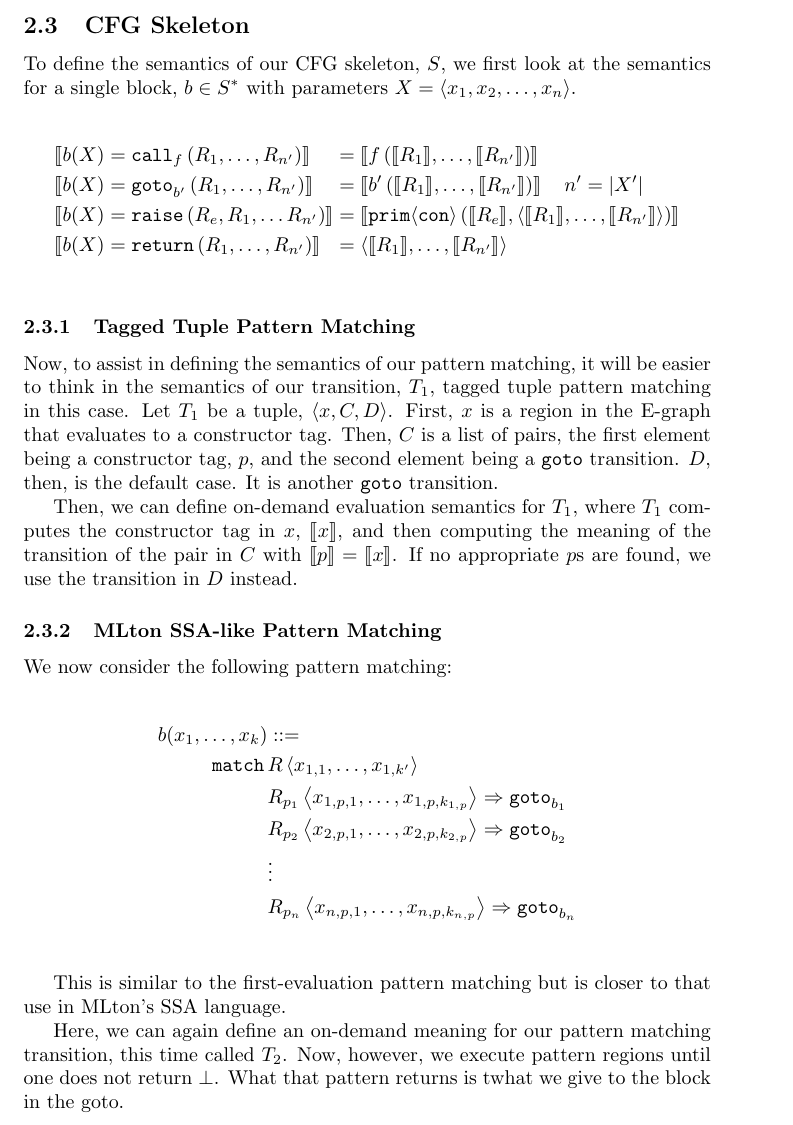
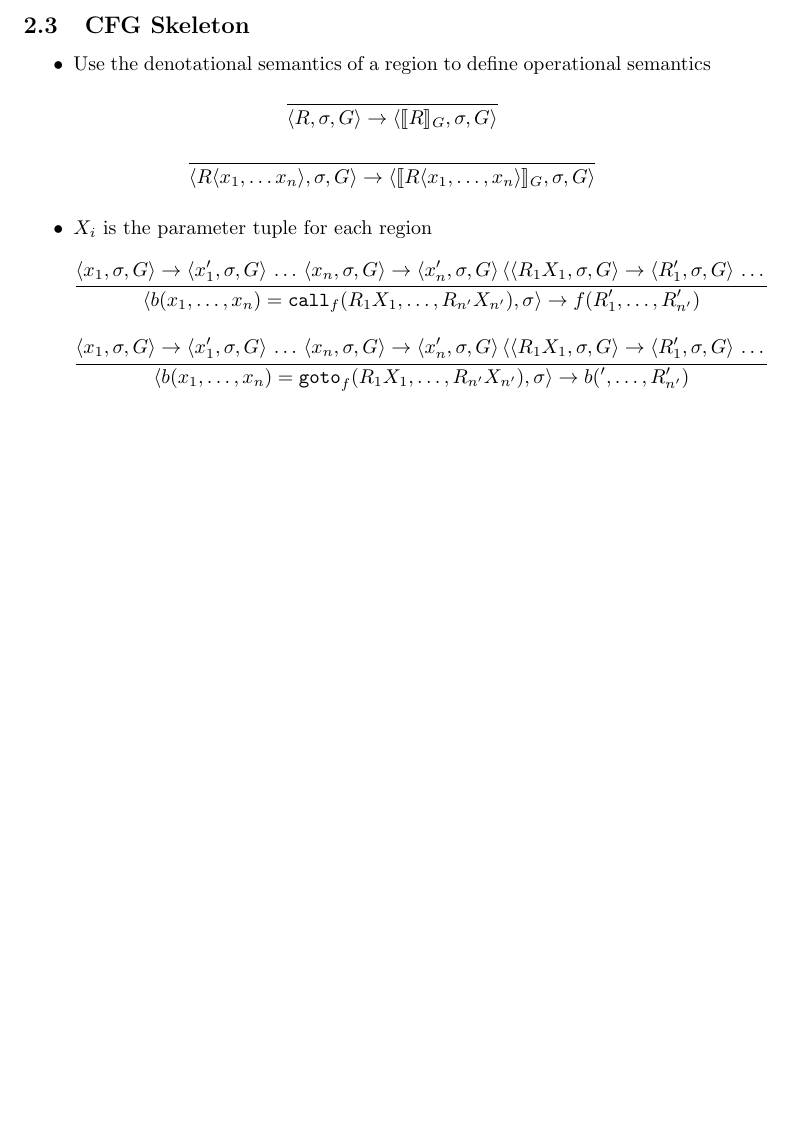
Before and after one commit to jordanaq/MLton-Equality-Saturation-Papers, a LaTeX document (working/cfg_semantics.tex): part of page 5 of 6 before the commit and part of page 5 of 5 after it, cut so that both start at the same text, the shorter picture padded with empty space. Compiled offline with pdfLaTeX.

Commit message:
Started small step semantics

```diff
--- a/working/cfg_semantics.tex
+++ b/working/cfg_semantics.tex
@@ -142,45 +142,29 @@ where $G' = \left\langle N, L', C, E, \Gamma \right\rangle$ and $L' = L[i_1 \vda
 
 \subsection{CFG Skeleton}
 
-To define the semantics of our CFG skeleton, $S$, we first look at the semantics for a single block, $b \in S^*$ with parameters $X = \langle x_1, x_2, \dots, x_{n}\rangle$.
-
-\begin{alignat*}{2}
-  \llbracket b (X) &= \texttt{call}_{f} \left( R_1, \dots, R_{n'} \right) \rrbracket
-                   &&= \left\llbracket f \left( \llbracket R_1 \rrbracket, \dots, \llbracket R_{n'} \rrbracket \right) \right\rrbracket \\
-  \llbracket b (X) &= \texttt{goto}_{b'} \left( R_1, \dots, R_{n'} \right)\rrbracket
-                   &&= \left\llbracket b' \left( \llbracket R_1 \rrbracket, \dots, \llbracket R_{n'} \rrbracket \right) \right\rrbracket \quad n' = |X'| \\
-  \llbracket b (X) &= \texttt{raise} \left( R_e, R_1, \dots R_{n'} \right) \rrbracket
-                   &&=\left\llbracket \texttt{prim}\langle\texttt{con}\rangle \left( \llbracket R_e \rrbracket, \langle \llbracket R_1 \rrbracket, \dots, \llbracket R_{n'} \rrbracket \rangle \right) \right\rrbracket \\
-  \llbracket b (X) &= \texttt{return} \left( R_1, \dots, R_{n'} \right) \rrbracket
-                  &&= \left\langle \llbracket R_1 \rrbracket, \dots, \llbracket R_{n'} \rrbracket \right\rangle \\
-\end{alignat*}
+\begin{itemize}
+  \item Use the denotational semantics of a region to define operational semantics
+    \begin{mathpar}
+    \inferrule
+      { }
+      { \langle R, \sigma, G \rangle \rightarrow \langle \llbracket R \rrbracket_{G}, \sigma, G \rangle }
+    \\\inferrule
+      { }
+      { \langle R \langle x_1, \dots x_n \rangle, \sigma, G \rangle \rightarrow \langle \llbracket R \langle x_1, \dots, x_n \rangle \rrbracket_{G}, \sigma, G \rangle }
+    \end{mathpar}
 
 
+  \item $X_i$ is the parameter tuple for each region
+    \begin{mathpar}
+      \inferrule
+    { \langle x_1, \sigma, G \rangle \rightarrow \langle x_1', \sigma, G \rangle \, \dots \, \langle x_n, \sigma, G \rangle \rightarrow \langle x_n', \sigma, G \rangle \, \langle \langle R_1 X_1, \sigma, G \rangle \rightarrow \langle R_1', \sigma, G \rangle \, \dots }
+    {\langle b (x_1, \dots, x_n) = \texttt{call}_f (R_1 X_1, \dots, R_{n'} X_{n'}), \sigma \rangle \rightarrow f (R_1', \dots, R_{n'}' )}
 
-\subsubsection{Tagged Tuple Pattern Matching}
-
-Now, to assist in defining the semantics of our pattern matching, it will be easier to think in the semantics of our transition, $T_1$, tagged tuple pattern matching in this case. Let $T_1$ be a tuple, $\langle x, C, D \rangle$. First, $x$ is a region in the E-graph that evaluates to a constructor tag. Then, $C$ is a list of pairs, the first element being a constructor tag, $p$, and the second element being a $\texttt{goto}$ transition. $D$, then, is the default case. It is another $\texttt{goto}$ transition.
-
-Then, we can define on-demand evaluation semantics for $T_1$, where $T_1$ computes the constructor tag in $x$, $\llbracket x \rrbracket$, and then computing the meaning of the transition of the pair in $C$ with $\llbracket p \rrbracket = \llbracket x \rrbracket$. If no appropriate $p$s are found, we use the transition in $D$ instead.
-
-
-\subsubsection{MLton SSA-like Pattern Matching}
-
-We now consider the following pattern matching:
-
-\begin{alignat*}{2}
-b(x_1, \dots, x_k) &&&::=  \\
-\texttt{match} \, &&& R \left\langle x_{1,1}, \dots, x_{1,k'} \right\rangle \\
-    & && R_{p_1} \left\langle x_{1,p,1}, \dots, x_{1,p,k_{1,p}} \right\rangle \Rightarrow \texttt{goto}_{b_1} \\
-    & && R_{p_2} \left\langle x_{2,p,1}, \dots, x_{2,p,k_{2,p}} \right\rangle \Rightarrow \texttt{goto}_{b_2} \\
-    & &&\vdots \\
-    & && R_{p_n} \left\langle x_{n,p,1}, \dots, x_{n,p,k_{n,p}} \right\rangle \Rightarrow \texttt{goto}_{b_n} \\
-\end{alignat*}
-
-
-This is similar to the first-evaluation pattern matching but is closer to that use in MLton's SSA language.
-
-Here, we can again define an on-demand meaning for our pattern matching transition, this time called $T_2$. Now, however, we execute pattern regions until one does not return $\bot$. What that pattern returns is twhat we give to the block in the goto.
+      \inferrule
+    { \langle x_1, \sigma, G \rangle \rightarrow \langle x_1', \sigma, G \rangle \, \dots \, \langle x_n, \sigma, G \rangle \rightarrow \langle x_n', \sigma, G \rangle \, \langle \langle R_1 X_1, \sigma, G \rangle \rightarrow \langle R_1', \sigma, G \rangle \, \dots }
+    {\langle b (x_1, \dots, x_n) = \texttt{goto}_f (R_1 X_1, \dots, R_{n'} X_{n'}), \sigma \rangle \rightarrow b (', \dots, R_{n'}' )}
+    \end{mathpar}
+\end{itemize}
 
 
 \bibliographystyle{plain}
```
Also changed, not shown: working/cfg_semantics.pdf.
